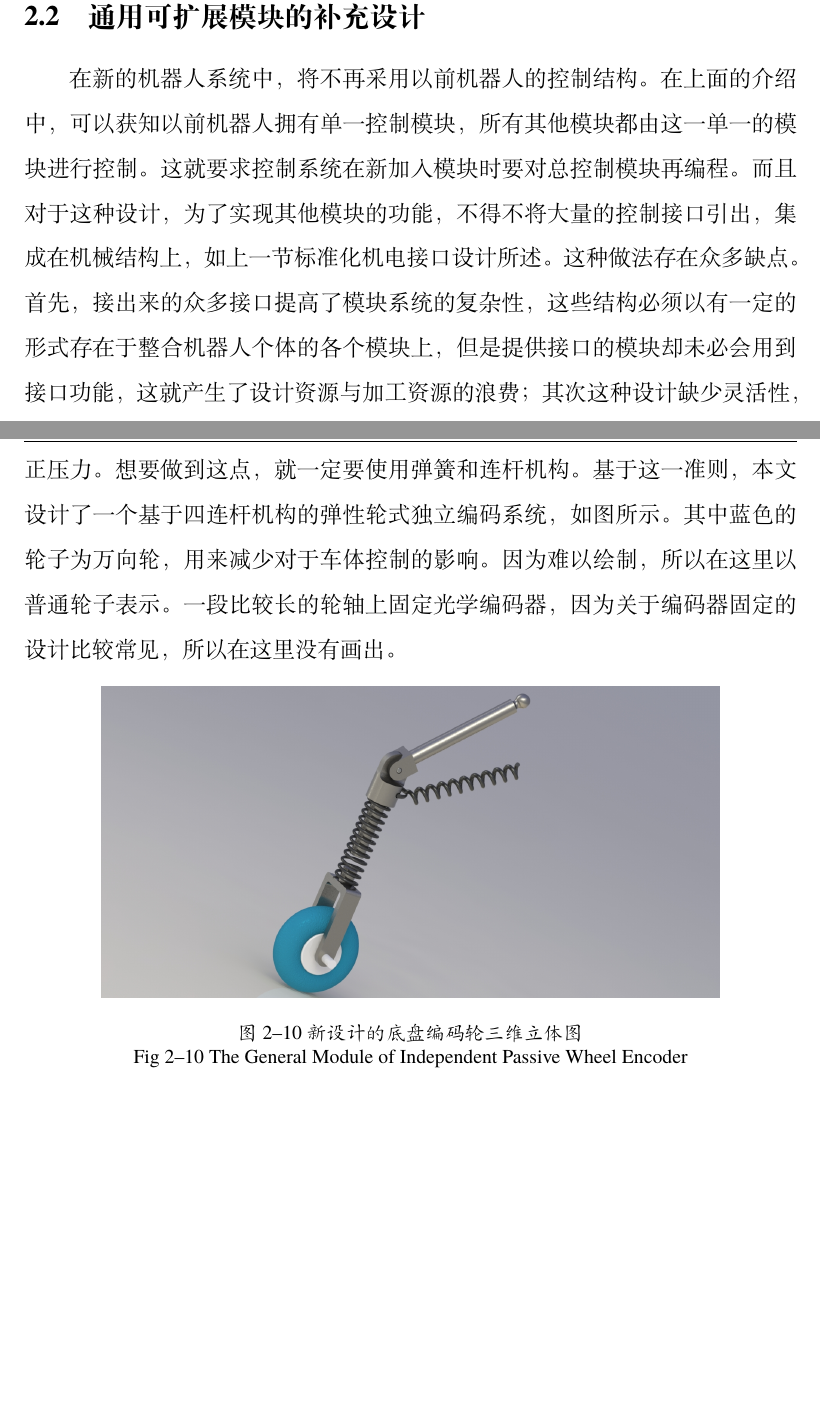
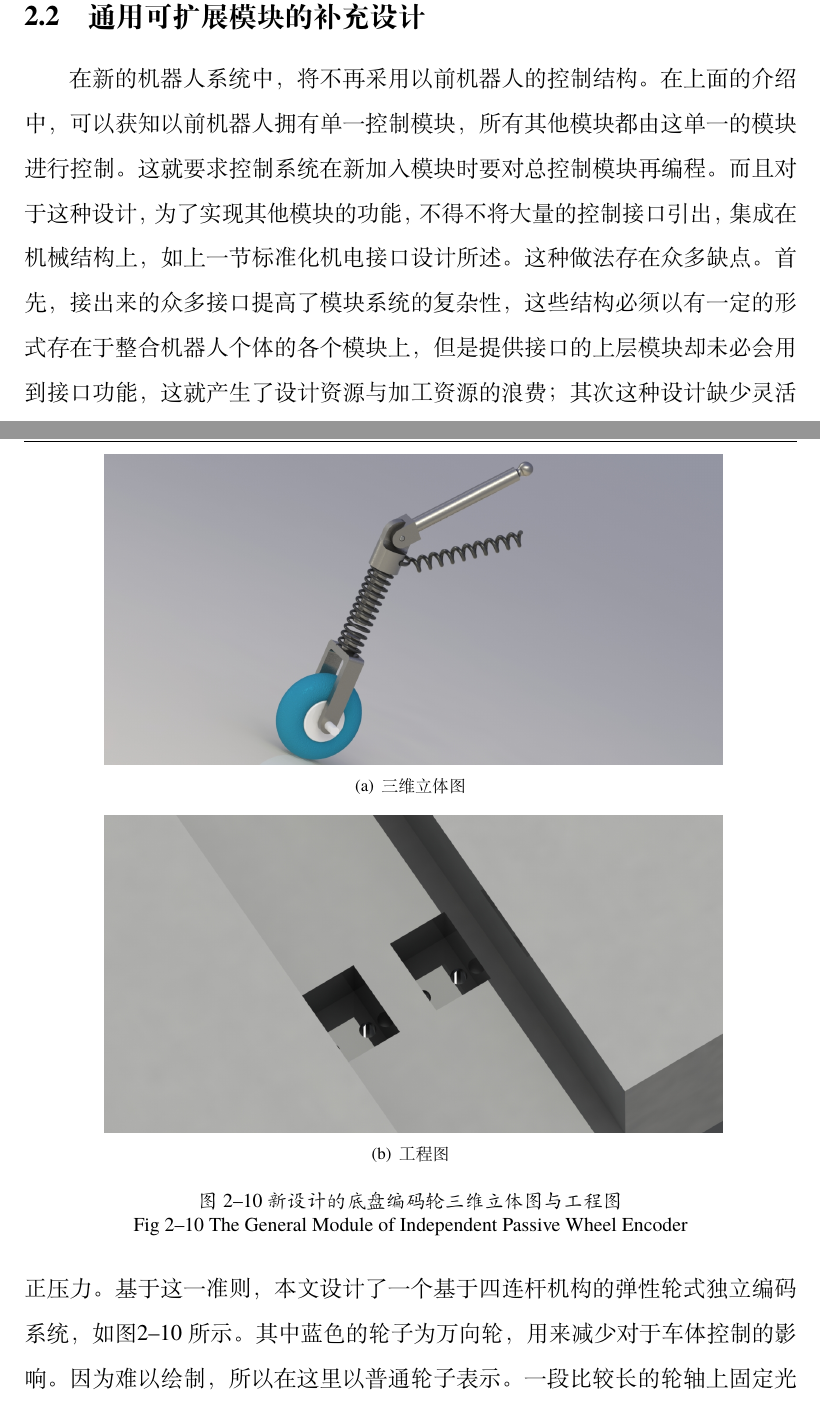
Before and after one commit to princeedward/senior_thesis, a LaTeX thesis (Tex/diss.tex, which reads Tex/body/chapter2.tex): two parts of pages 23 and 27 of 106 before the commit and two parts of pages 23 and 27 of 107 after it, joined at a grey line, cut so that both start at the same text, the shorter picture padded with empty space. Compiled offline with XeLaTeX; a missing font is replaced by an installed copy or a similar font.

Commit message:
Minor changes 1

```diff
--- a/Tex/body/chapter2.tex
+++ b/Tex/body/chapter2.tex
@@ -56,14 +56,14 @@
   \subfigure[上接口]{
     \label{fig:port:b} %% label for second subfigure
     \includegraphics[width=0.4\textwidth]{chap2/OriginalPortDown.PNG}}
-  \bicaption{原设计方案标准化接口}{原设计方案标准化接口}{Fig}{The Communication Port Original Design}
+  \bicaption[fig.OriginalPort]{原设计方案标准化接口}{原设计方案标准化接口}{Fig}{The Communication Port Original Design}
 \end{figure}
 对接时，下接口面上的凸棱与上接口面上的凹槽配合，可限制对接的模块在X方向上的滑动自由度，再加上定位销与定位孔的配合，可限制模块沿着凹槽在Y方向上的滑动自由度，而上接口与下接口面配合，可限制垂直模块底面的Z方向上的平移自由度。如此，可方便地进行模块的机械对接。
 
 而接口上的电触点和电接孔用于模块间的电气连接。电触点为表面带尖头的小金属圆柱块，其周围裹一层橡胶与接口主体绝缘。电接孔为表面有凹坑的小金属圆柱块，周围也裹了一层橡胶绝缘。电触点、电接孔分别粘于下接口、上接口的通孔中。电触点与电接孔的头部连接后可产生电流通路，而尾部则各自连接模块内部的电路或器件。电触点与电接孔均分为三类：输入、输出与跨模块。输入与输出判定以上接口连接的模块为标准，即对于上接口连接的模块为输入的线路则通过输入电触点/接孔连接，反之亦然。而跨模块电触点/接孔则用于存在信号传递关系的两模块没有直接相连的情况。比如控制模块的控制信号需要输出给移动模块，但两模块没有直接相连，所以需要通过处于中间的机械手模块作中转，而在机械手模块内部连线时，使用区别于模块本身输入输出的跨模块接口，可使模块内部连线的连接关系清晰明了。
 
 \section{通用可扩展模块的补充设计}
-在新的机器人系统中，将不再采用以前机器人的控制结构。在上面的介绍中，可以获知以前机器人拥有单一控制模块，所有其他模块都由这一单一的模块进行控制。这就要求控制系统在新加入模块时要对总控制模块再编程。而且对于这种设计，为了实现其他模块的功能，不得不将大量的控制接口引出，集成在机械结构上，如上一节标准化机电接口设计所述。这种做法存在众多缺点。首先，接出来的众多接口提高了模块系统的复杂性，这些结构必须以有一定的形式存在于整合机器人个体的各个模块上，但是提供接口的模块却未必会用到接口功能，这就产生了设计资源与加工资源的浪费；其次这种设计缺少灵活性，在新加入功能模块或是主控芯片变动时，需要对接口进行再设计与加工，不利于机器人模块的升级使用；第三机械触点式接口易于磨损，长期使用的可靠性极差。综上所述，本设计提供了一种新的思路去解决上面所述的种种问题。
+在新的机器人系统中，将不再采用以前机器人的控制结构。在上面的介绍中，可以获知以前机器人拥有单一控制模块，所有其他模块都由这单一的模块进行控制。这就要求控制系统在新加入模块时要对总控制模块再编程。而且对于这种设计，为了实现其他模块的功能，不得不将大量的控制接口引出，集成在机械结构上，如上一节标准化机电接口设计所述。这种做法存在众多缺点。首先，接出来的众多接口提高了模块系统的复杂性，这些结构必须以有一定的形式存在于整合机器人个体的各个模块上，但是提供接口的上层模块却未必会用到接口功能，这就产生了设计资源与加工资源的浪费；其次这种设计缺少灵活性，在新加入功能模块或是主控芯片变动时，需要对接口进行再设计与加工，不利于机器人模块的升级使用；第三机械触点式接口易于磨损，长期使用的可靠性极差。综上所述，本设计提供了一种新的思路去解决上面所述的种种问题。
 
 将对于模块的控制电路集成在各个模块上，即抛弃主控模块的概念，而在各个模块上设置控制电路，是每个模块可以脱离主体进行单独工作。这样只需要一种协调各模块的机制就可以了。现存的多种基于嵌入式系统的通讯机制可以满足这一要求。不过在众多系统中CAN总线系统及协议，是相对最好的解决方案，也是本设计所采用的方案。其有如下优点，第一，CAN总线接线简单，总线中只有CANH和CANL两条线；第二，协议成熟，这一协议的2.0版本是由博世公司于1996年提出的。至今经过了10余年的使用足以证明这个协议的可靠性；三，可靠性高，因为依赖的连线比较少，所以容错率会比SCI，SPI，$I^2C$等其他协议要高；四，可适用于大规模集群网络，就是指可以使众多模块在系统中协同工作。
 
@@ -109,11 +109,17 @@
 \section{底盘编码轮的设计}
 最直观的的对于二维坐标的测量莫过于直接测量车体在二维坐标中的的位移。在传统的方法中，我们一般会在电机驱动轴上加装编码器，这样通过测量轮子转过的圈数，在已知轮直径的基础上可以算出每一个轮子走过的路程，再通过车体尺寸等其他参数，可以计算出车体的轨迹，从而得到车体的定位信息。但实际上，这种方法存在着一些问题。首先驱动轮是非常容易打滑的，所以将编码器装到驱动轮上，经过积分后，计算值与实际值之间的误差会发散，得不到准确的坐标值；其次，编码器放在轮子处在好多时候都会增加对于车体轨迹的计算的复杂性。综上所述，如果想使用这种直接的方法对车体进行定位，必须要克服上述诸多的问题。
 
-在本设计中，将编码器独立出来，放置到可以自由安放在底盘某一部位上的从动轮机构上，以实现编码器与主动轮的脱离。因为编码轮可以放置在机器人底盘的任意位置上，所以可以很容易解决计算复杂性的问题。接下来需要解决的就是打滑问题。对于主动轮，打滑的原因是因为电机输出扭矩与地面提供摩擦力不匹配造成的。而因为从动轮没有扭矩输出，所以只需要使地面提供用于克服转轴处摩擦转矩的力就可以了。对摩擦力的要求相对较小。而为了提供足够的摩擦力，只需要施加适当的正压力就可以了。所以这一独立的轮式编码单元必须是弹性结构，可以适应高低欺负的地形，同时可以提供对地面足够的正压力。想要做到这点，就一定要使用弹簧和连杆机构。基于这一准则，本文设计了一个基于四连杆机构的弹性轮式独立编码系统，如图所示。其中蓝色的轮子为万向轮，用来减少对于车体控制的影响。因为难以绘制，所以在这里以普通轮子表示。一段比较长的轮轴上固定光学编码器，因为关于编码器固定的设计比较常见，所以在这里没有画出。
-\begin{figure}[!htp]
+在本设计中，将编码器独立出来，放置到可以自由安放在底盘某一部位上的从动轮机构上，以实现编码器与主动轮的脱离。因为编码轮可以放置在机器人底盘的任意位置上，所以可以很容易解决计算复杂性的问题。接下来需要解决的就是打滑问题。对于主动轮，打滑的原因是因为电机输出扭矩与地面提供摩擦力不匹配造成的。而因为从动轮没有扭矩输出，所以只需要使地面提供用于克服转轴处摩擦转矩的力就可以了。对摩擦力的要求相对较小。而为了提供足够的摩擦力，只需要施加适当的正压力就可以了。所以这一独立的轮式编码单元必须是弹性结构，可以适应高低起伏的地形，同时可以提供对地面足够的正压力。基于这一准则，本文设计了一个基于四连杆机构的弹性轮式独立编码系统，如图\ref{fig.NewSensorSupport} 所示。其中蓝色的轮子为万向轮，用来减少对于车体控制的影响。因为难以绘制，所以在这里以普通轮子表示。一段比较长的轮轴上固定光学编码器。
+\begin{figure}
   \centering
-  \includegraphics[width=0.8\textwidth]{chap2/EncoderWheel.JPG}
-  \bicaption[fig.NewSensorSupport]{新设计的底盘编码轮三维立体图}{新设计的底盘编码轮三维立体图}{Fig}{The General Module of Independent Passive Wheel Encoder}
+  \subfigure[三维立体图]{
+    \label{fig:SensorSp:a} %% label for first subfigure
+    \includegraphics[width=0.8\textwidth]{chap2/EncoderWheel.JPG}}
+  %\hspace{1in}
+  \subfigure[工程图]{
+    \label{fig:SensorSp:b} %% label for second subfigure
+    \includegraphics[width=0.8\textwidth]{chap2/PortOnSlot.JPG}}
+  \bicaption[fig.NewSensorSupport]{新设计的底盘编码轮三维立体图与工程图}{新设计的底盘编码轮三维立体图与工程图}{Fig}{The General Module of Independent Passive Wheel Encoder}
 \end{figure}
 \section{本章小结}
-本章由已有的机器人设计出发，分析了以前设计的特点，并对设计中的不妥提出了疑问。再根据这些疑问出发，着手改进原来的设计方案。在本章中，详细的介绍了对于通用模块，传感器支架，模块连接机构，模块间传输单元机构和独立轮式编码单元的新的设计方案。通过新旧方案的对比，可以较为容易的 发现，新的设计方案在根本上克服了以前设计方案所存在的问题。
+本章由已有的机器人设计出发，分析了以前设计的特点，并对设计中的不妥提出了疑问。再根据这些疑问出发，着手改进原来的设计方案。在本章中，详细的介绍了对于通用模块，传感器支架，模块连接机构，模块间传输单元机构和独立轮式编码单元的新的设计方案。通过新旧方案的对比，可以较为容易的 发现，新的设计方案克服了以前设计方案所存在的问题。
```
Also changed, not shown: Tex/body/chapter2.tex (20 more changed lines).
